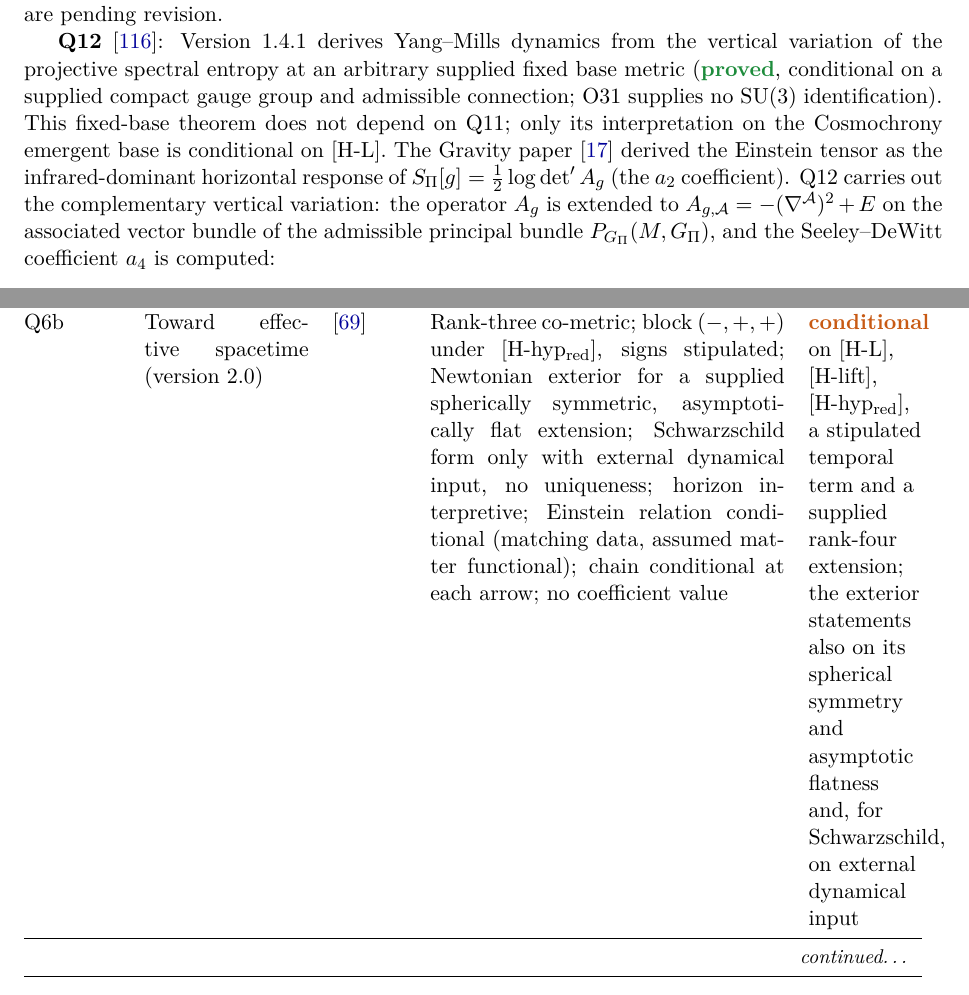
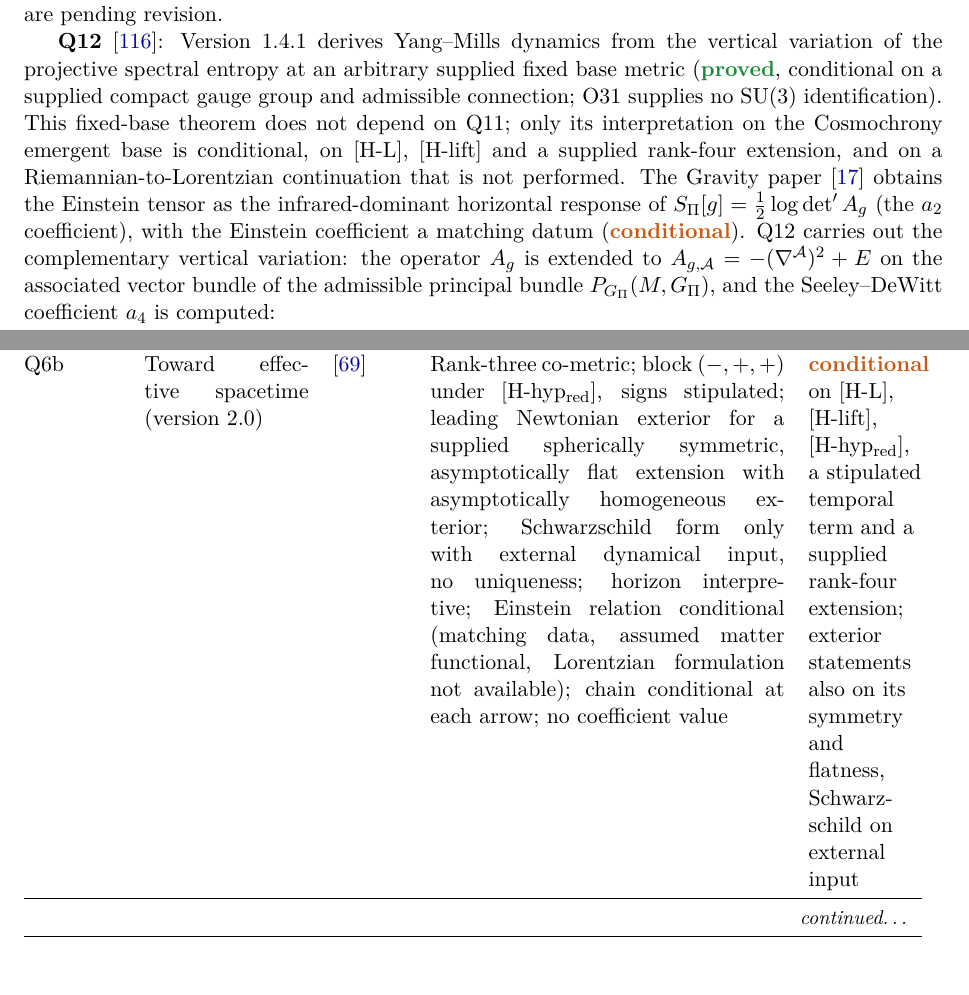
Before and after one commit to Cosmochrony/program, a LaTeX paper (tex/program.tex): two parts of pages 20 and 46 of 87, joined at a grey line, cut so that both start at the same text. Compiled offline with pdfLaTeX.

Commit message:
Registry 2.30 candidate: C1-R2 fixes (Gravity statements conditional on matching data; Q12/Q13 emergent-base conditions; leading Newtonian exterior and Lorentzian formulation on all surfaces; history line; overfull)

```diff
--- a/tex/program.tex
+++ b/tex/program.tex
@@ -1316,9 +1316,12 @@ A Structural Roadmap and Paper Inventory}
     variation of the projective spectral entropy at an arbitrary supplied fixed base metric
     (\sproved, conditional on a supplied compact gauge group and admissible connection;
     O31 supplies no $\SU(3)$ identification). This fixed-base theorem does not depend on Q11;
-    only its interpretation on the Cosmochrony emergent base is conditional on [H-L].
-    The Gravity paper~\cite{Beau2026h} derived the Einstein tensor as the infrared-dominant
-    horizontal response of $S_\Pi[g] = \tfrac{1}{2}\log\det' A_g$ (the $a_2$ coefficient).
+    only its interpretation on the Cosmochrony emergent base is conditional, on [H-L], [H-lift] and a supplied
+    rank-four extension, and on a
+    Riemannian-to-Lorentzian continuation that is not performed.
+    The Gravity paper~\cite{Beau2026h} obtains the Einstein tensor as the infrared-dominant
+    horizontal response of $S_\Pi[g] = \tfrac{1}{2}\log\det' A_g$ (the $a_2$ coefficient), with the
+    Einstein coefficient a matching datum (\scond).
     Q12 carries out the complementary vertical variation: the operator $A_g$ is extended to
     $A_{g,\mathcal{A}} = -(\nabla^\mathcal{A})^2 + E$ on the associated vector bundle of the
     admissible principal bundle $P_{G_\Pi}(M, G_\Pi)$, and the Seeley--DeWitt coefficient $a_4$
@@ -3092,13 +3096,14 @@ A Structural Roadmap and Paper Inventory}
       gauge group open &
       \sopen \\[3pt]
       Q6b & Toward effective spacetime (version 2.0) & \cite{Beau2026q6b} &
-      Rank-three co-metric; block $(-,+,+)$ under [H-hyp$_{\mathrm{red}}$], signs stipulated; Newtonian exterior for
-      a supplied spherically symmetric, asymptotically flat extension; Schwarzschild form only with external
-      dynamical input, no uniqueness; horizon interpretive; Einstein relation conditional (matching data, assumed
-      matter functional); chain conditional at each arrow; no coefficient value &
-      \scond{} on [H-L], [H-lift], [H-hyp$_{\mathrm{red}}$], a stipulated temporal term and a supplied rank-four
-      extension; the exterior statements also on its spherical symmetry and asymptotic flatness and, for
-      Schwarzschild, on external dynamical input \\[3pt]
+      Rank-three co-metric; block $(-,+,+)$ under [H-hyp$_{\mathrm{red}}$], signs stipulated; leading Newtonian
+      exterior for a supplied spherically symmetric, asymptotically flat extension with asymptotically homogeneous
+      exterior; Schwarzschild form only with external dynamical input, no uniqueness; horizon interpretive;
+      Einstein relation conditional (matching data, assumed matter functional, Lorentzian formulation not
+      available); chain conditional at each arrow; no coefficient value &
+      \scond{} on [H-L], [H-lift], [H-hyp$_{\mathrm{red}}$], a stipulated temporal term and a supplied
+      rank-four extension; exterior statements also on its symmetry and flatness, Schwarz\-schild on external
+      input \\[3pt]
       Q7 & Requirements for an equivariant bridge & \cite{Beau2026q7} &
       Proves $[\mathfrak{su}(2)]\not\cong\mathfrak{heis}_3$, the uniqueness of the spin-$1$ module and
       $[F_c,L_{\mathrm{Weil}}]=0$, and gives the closed form of the compressions on the O25 data;
```
Also changed, not shown: README.md, tex/program.tex (26 more changed lines), 2 other files.
